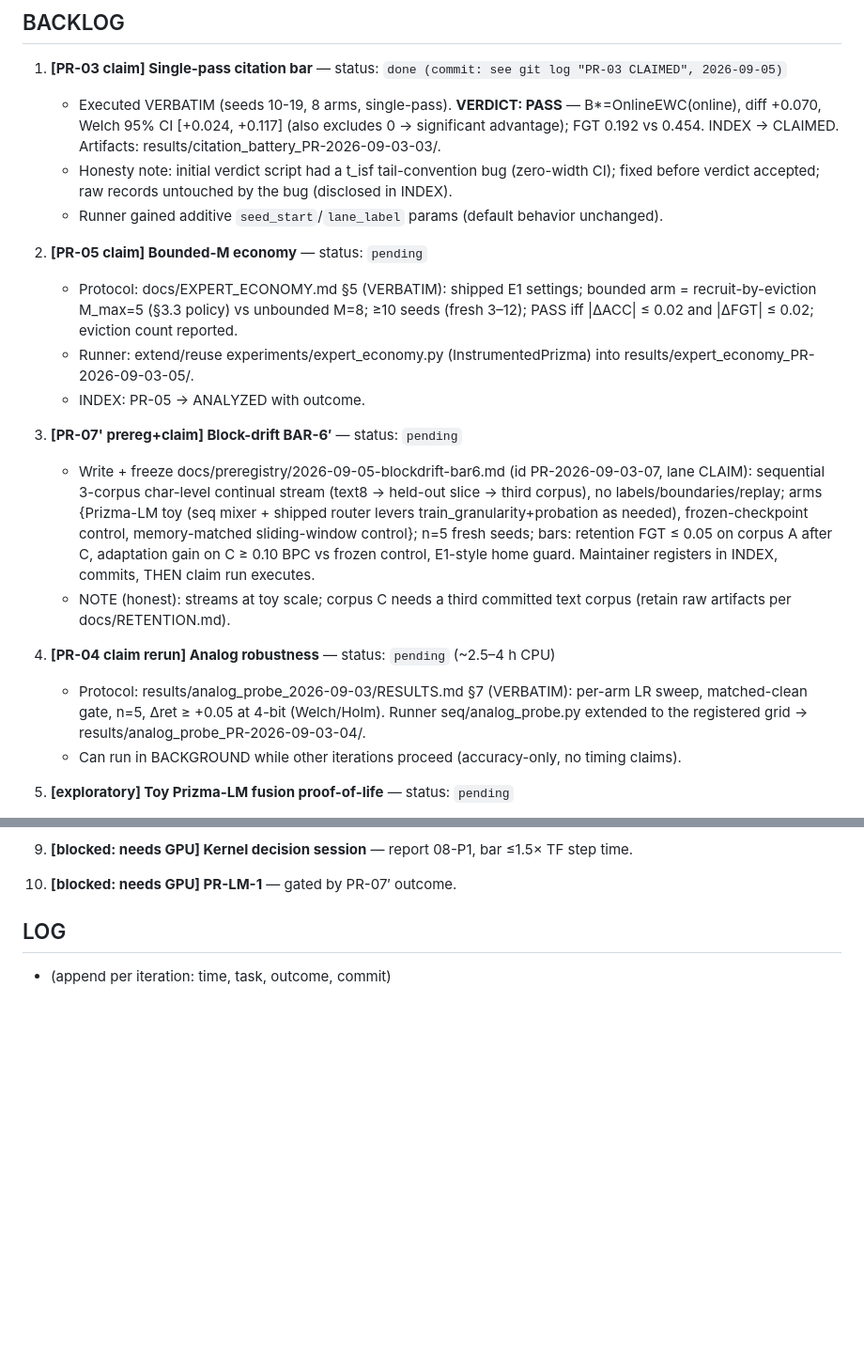
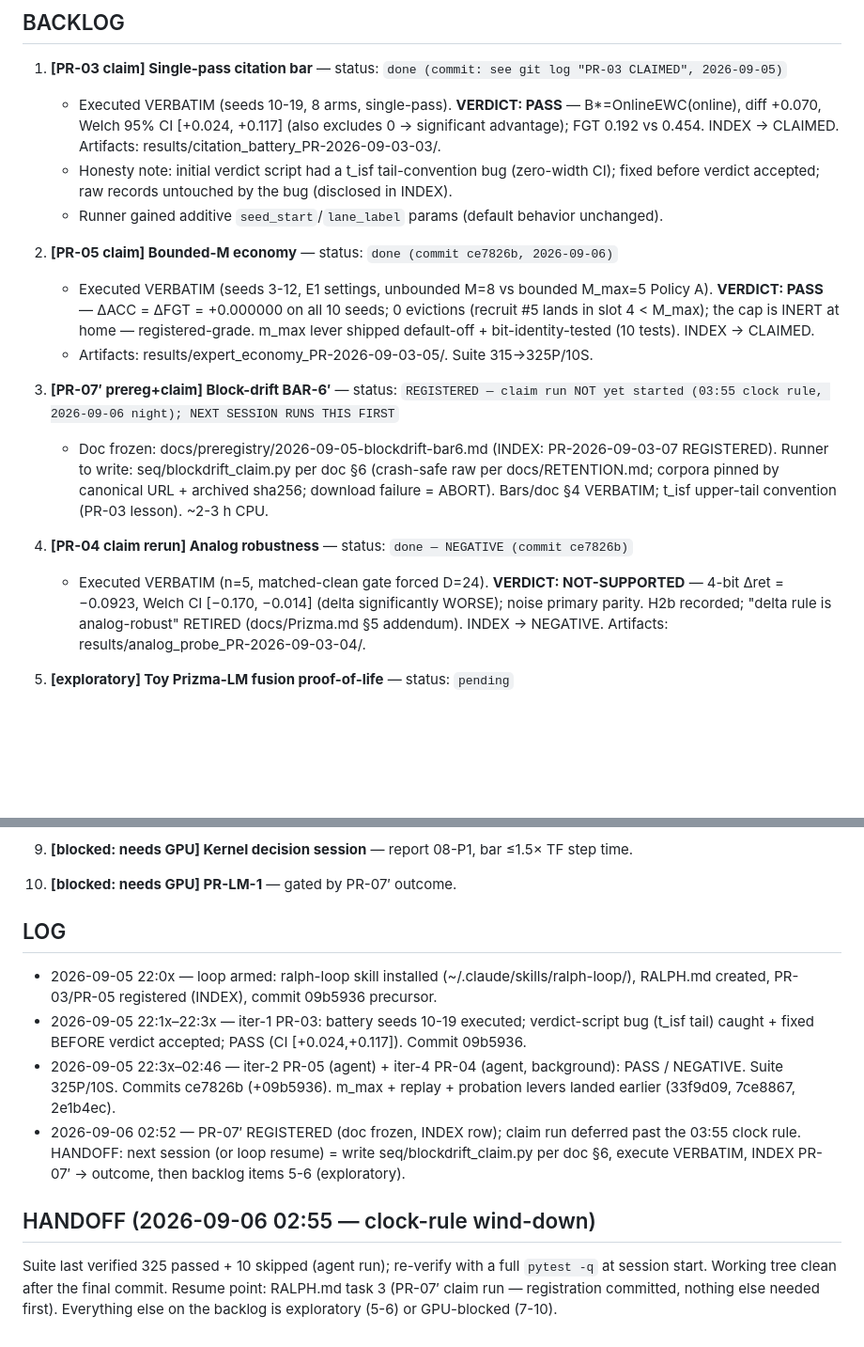
Before and after one commit to nazmiefearmutcu/Prizma, a Markdown page: RALPH.md, 2 parts joined by grey strips. Shown at 94% size. Rendered like a GitHub page; blank space fills up the shorter version.

```diff
--- a/RALPH.md
+++ b/RALPH.md
@@ -19,31 +19,25 @@ wait with exact protocol pointers.
      fixed before verdict accepted; raw records untouched by the bug (disclosed in INDEX).
    - Runner gained additive `seed_start`/`lane_label` params (default behavior unchanged).
 
-2. **[PR-05 claim] Bounded-M economy** — status: `pending`
-   - Protocol: docs/EXPERT_ECONOMY.md §5 (VERBATIM): shipped E1 settings; bounded arm =
-     recruit-by-eviction M_max=5 (§3.3 policy) vs unbounded M=8; ≥10 seeds (fresh 3–12);
-     PASS iff |ΔACC| ≤ 0.02 and |ΔFGT| ≤ 0.02; eviction count reported.
-   - Runner: extend/reuse experiments/expert_economy.py (InstrumentedPrizma) into
-     results/expert_economy_PR-2026-09-03-05/.
-   - INDEX: PR-05 → ANALYZED with outcome.
+2. **[PR-05 claim] Bounded-M economy** — status: `done (commit ce7826b, 2026-09-06)`
+   - Executed VERBATIM (seeds 3-12, E1 settings, unbounded M=8 vs bounded M_max=5 Policy A).
+     **VERDICT: PASS** — ΔACC = ΔFGT = +0.000000 on all 10 seeds; 0 evictions (recruit #5
+     lands in slot 4 < M_max); the cap is INERT at home — registered-grade. m_max lever
+     shipped default-off + bit-identity-tested (10 tests). INDEX → CLAIMED.
+   - Artifacts: results/expert_economy_PR-2026-09-03-05/. Suite 315→325P/10S.
 
-3. **[PR-07' prereg+claim] Block-drift BAR-6′** — status: `pending`
-   - Write + freeze docs/preregistry/2026-09-05-blockdrift-bar6.md (id PR-2026-09-03-07,
-     lane CLAIM): sequential 3-corpus char-level continual stream (text8 → held-out slice →
-     third corpus), no labels/boundaries/replay; arms {Prizma-LM toy (seq mixer + shipped
-     router levers train_granularity+probation as needed), frozen-checkpoint control,
-     memory-matched sliding-window control}; n=5 fresh seeds; bars: retention FGT ≤ 0.05 on
-     corpus A after C, adaptation gain on C ≥ 0.10 BPC vs frozen control, E1-style home
-     guard. Maintainer registers in INDEX, commits, THEN claim run executes.
-   - NOTE (honest): streams at toy scale; corpus C needs a third committed text corpus
-     (retain raw artifacts per docs/RETENTION.md).
+3. **[PR-07′ prereg+claim] Block-drift BAR-6′** — status: `REGISTERED — claim run NOT yet
+   started (03:55 clock rule, 2026-09-06 night); NEXT SESSION RUNS THIS FIRST`
+   - Doc frozen: docs/preregistry/2026-09-05-blockdrift-bar6.md (INDEX: PR-2026-09-03-07
+     REGISTERED). Runner to write: seq/blockdrift_claim.py per doc §6 (crash-safe raw per
+     docs/RETENTION.md; corpora pinned by canonical URL + archived sha256; download failure
+     = ABORT). Bars/doc §4 VERBATIM; t_isf upper-tail convention (PR-03 lesson). ~2-3 h CPU.
 
-4. **[PR-04 claim rerun] Analog robustness** — status: `pending` (~2.5–4 h CPU)
-   - Protocol: results/analog_probe_2026-09-03/RESULTS.md §7 (VERBATIM): per-arm LR sweep,
-     matched-clean gate, n=5, Δret ≥ +0.05 at 4-bit (Welch/Holm). Runner
-     seq/analog_probe.py extended to the registered grid →
-     results/analog_probe_PR-2026-09-03-04/.
-   - Can run in BACKGROUND while other iterations proceed (accuracy-only, no timing claims).
+4. **[PR-04 claim rerun] Analog robustness** — status: `done — NEGATIVE (commit ce7826b)`
+   - Executed VERBATIM (n=5, matched-clean gate forced D=24). **VERDICT: NOT-SUPPORTED** —
+     4-bit Δret = −0.0923, Welch CI [−0.170, −0.014] (delta significantly WORSE); noise
+     primary parity. H2b recorded; "delta rule is analog-robust" RETIRED (docs/Prizma.md §5
+     addendum). INDEX → NEGATIVE. Artifacts: results/analog_probe_PR-2026-09-03-04/.
 
 5. **[exploratory] Toy Prizma-LM fusion proof-of-life** — status: `pending`
    - Prizma-Seq backbone (2-layer d=64) + vigilance-routed expert FFN (train_granularity +
@@ -63,4 +57,20 @@ wait with exact protocol pointers.
 
 ## LOG
 
-- (append per iteration: time, task, outcome, commit)
+- 2026-09-05 22:0x — loop armed: ralph-loop skill installed (~/.claude/skills/ralph-loop/),
+  RALPH.md created, PR-03/PR-05 registered (INDEX), commit 09b5936 precursor.
+- 2026-09-05 22:1x–22:3x — iter-1 PR-03: battery seeds 10-19 executed; verdict-script bug
+  (t_isf tail) caught + fixed BEFORE verdict accepted; PASS (CI [+0.024,+0.117]). Commit 09b5936.
+- 2026-09-05 22:3x–02:46 — iter-2 PR-05 (agent) + iter-4 PR-04 (agent, background): PASS /
+  NEGATIVE. Suite 325P/10S. Commits ce7826b (+09b5936). m_max + replay + probation levers
+  landed earlier (33f9d09, 7ce8867, 2e1b4ec).
+- 2026-09-06 02:52 — PR-07′ REGISTERED (doc frozen, INDEX row); claim run deferred past the
+  03:55 clock rule. HANDOFF: next session (or loop resume) = write seq/blockdrift_claim.py
+  per doc §6, execute VERBATIM, INDEX PR-07′ → outcome, then backlog items 5-6 (exploratory).
+
+## HANDOFF (2026-09-06 02:55 — clock-rule wind-down)
+
+Suite last verified 325 passed + 10 skipped (agent run); re-verify with a full `pytest -q`
+at session start. Working tree clean after the final commit. Resume point: RALPH.md task 3
+(PR-07′ claim run — registration committed, nothing else needed first). Everything else on
+the backlog is exploratory (5-6) or GPU-blocked (7-10).
```
Also changed, not shown: docs/preregistry/2026-09-05-blockdrift-bar6.md (added, +80 -0 lines), docs/preregistry/INDEX.md (+2 -1 lines).
